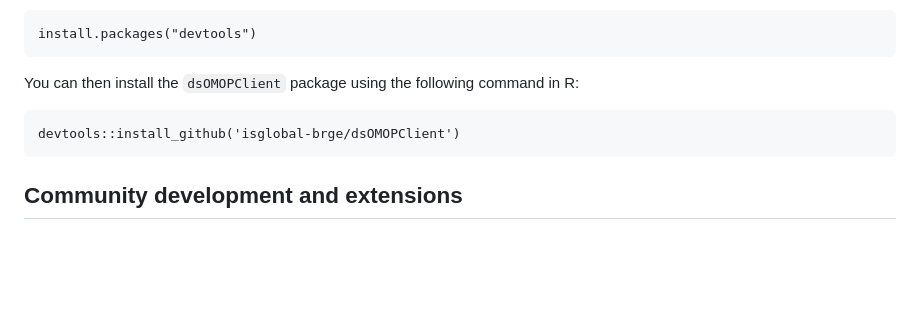
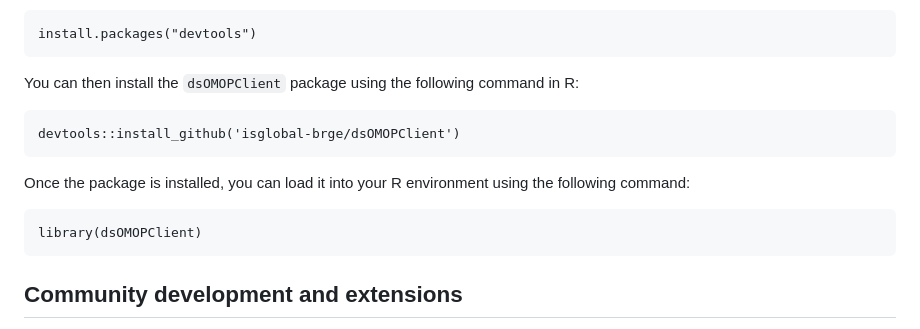
Before and after one commit to isglobal-brge/dsOMOPClient, a Markdown page: README.md, the part around the change. Drawn GitHub-style; blank space fills up the shorter version.

Commit message:
docs: load package

````diff
--- a/README.md
+++ b/README.md
@@ -33,6 +33,11 @@ You can then install the `dsOMOPClient` package using the following command in R
 devtools::install_github('isglobal-brge/dsOMOPClient')
 ```
 
+Once the package is installed, you can load it into your R environment using the following command:
+```
+library(dsOMOPClient)
+```
+
 ## Community development and extensions
 
 The `dsOMOPClient` package serves as a gateway for interacting with databases in the OMOP CDM format, enabling the fetching of tables to be integrated into the DataSHIELD workflow. This integration adheres to the privacy standards and disclosure control mechanisms inherent to the DataSHIELD software, ensuring that the subsequent data manipulation and analysis operations are secure.
````
